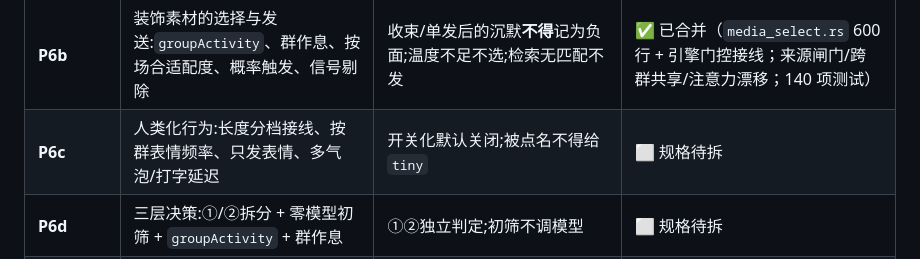
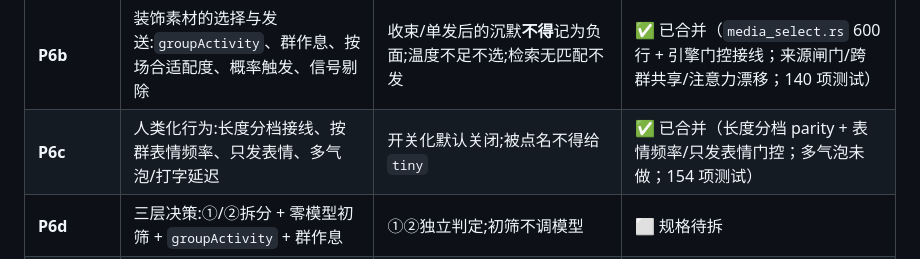
Before and after one commit to kar1n1911/qq-inner-agent, a Markdown page: docs/rust-port/ARCHITECTURE.md, the part around the change. Drawn GitHub-style.

Commit message:
Mark the humanisation phase complete

```diff
--- a/docs/rust-port/ARCHITECTURE.md
+++ b/docs/rust-port/ARCHITECTURE.md
@@ -245,7 +245,7 @@ Node 侧先**双读**:控制套接字可用则订阅事件,否则回退到 `stat
 | **P6a** | 引擎核心(48 步 cycle + golden 逐条比对 + 取消语义) | 与 JS 决策序列逐条一致;先落库后发送 | ✅ 已合并,120 项测试 |
 | **P6-runtime** | `main.rs`:status.json 原子写、revision 监视、热重载共用 store、信号停机 | status 字段与 JS 对齐;`.settings-write` 暂停重载 | ✅ 已合并,129 项测试 |
 | **P6b** | 装饰素材的选择与发送:`groupActivity`、群作息、按场合适配度、概率触发、信号剔除 | 收束/单发后的沉默**不得**记为负面;温度不足不选;检索无匹配不发 | ✅ 已合并（`media_select.rs` 600 行 + 引擎门控接线；来源闸门/跨群共享/注意力漂移；140 项测试） |
-| **P6c** | 人类化行为:长度分档接线、按群表情频率、只发表情、多气泡/打字延迟 | 开关化默认关闭;被点名不得给 `tiny` | ⬜ 规格待拆 |
+| **P6c** | 人类化行为:长度分档接线、按群表情频率、只发表情、多气泡/打字延迟 | 开关化默认关闭;被点名不得给 `tiny` | ✅ 已合并（长度分档 parity + 表情频率/只发表情门控；多气泡未做；154 项测试） |
 | **P6d** | 三层决策:①/②拆分 + 零模型初筛 + `groupActivity` + 群作息 | ①②独立判定;初筛不调模型 | ⬜ 规格待拆 |
 | **P7** | 控制套接字 + Node 仪表盘瘦客户端化 | 仪表盘全部页面在 Rust 内核下可用;Node 侧双读灰度 | ✅ 已合并（P7a Rust 控制服务端 + P7b Node 控制客户端与仪表盘双读回退；Node 110/111 + Rust 146） |
 | **P8** | 个性化前端改版 | 视觉与交互改版,功能不回归 | 🔄 第一轮精修已交付并视觉验证 |
```
